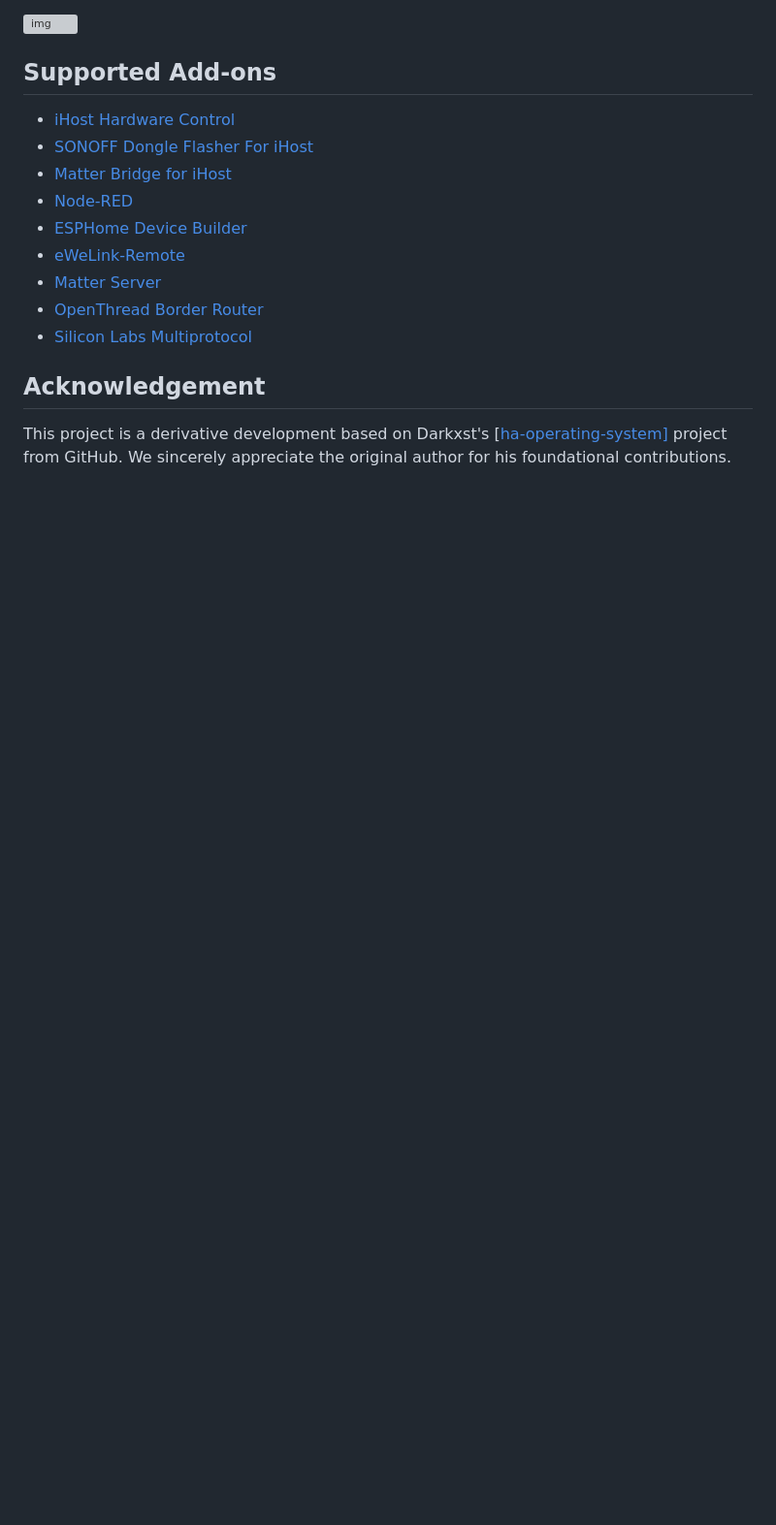
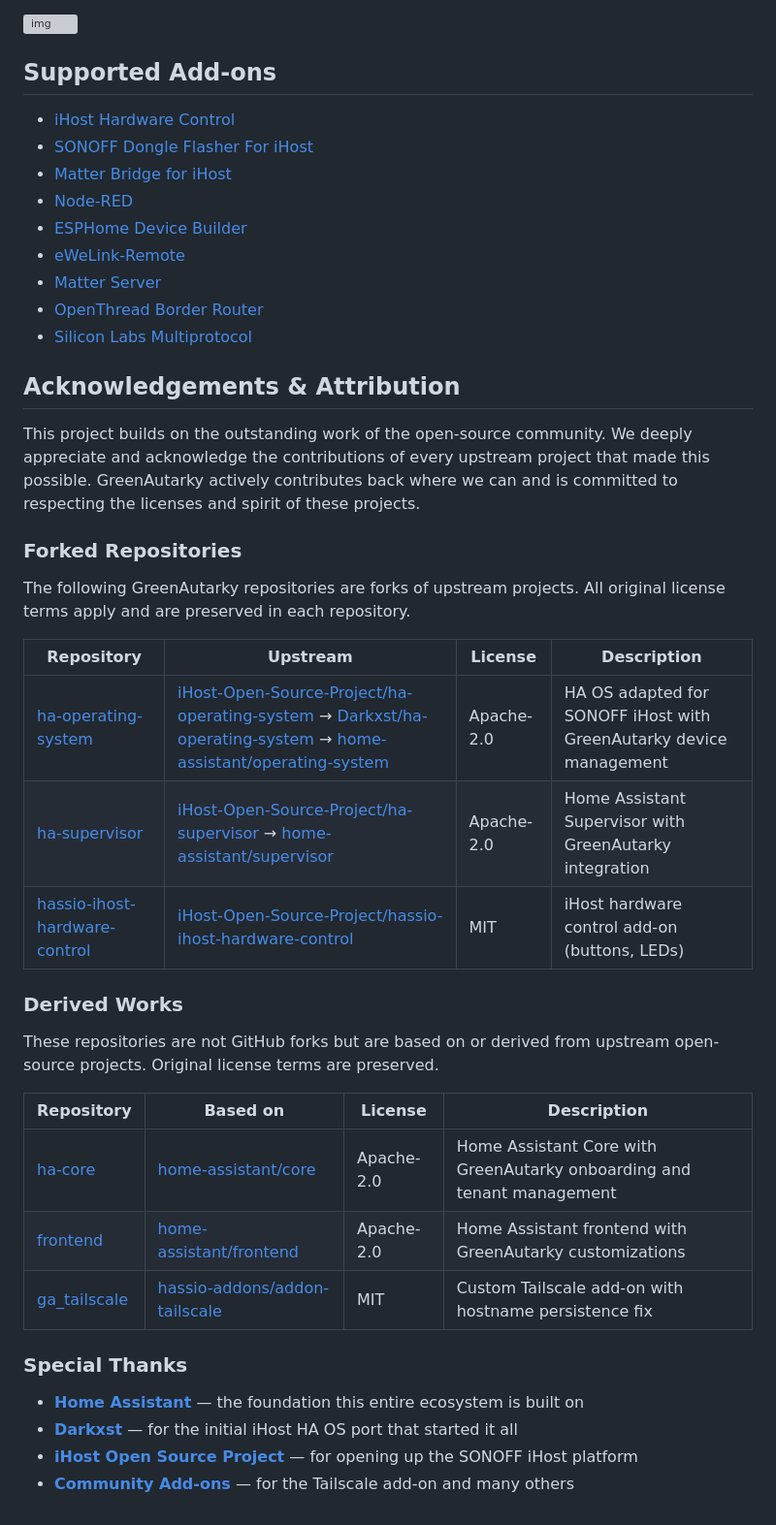
Before and after one commit to greenautarky/ha-operating-system, a Markdown page: README.md, the part around the change. Shown at 97% size. Drawn GitHub-style; blank space fills up the shorter version; grey boxes are pictures that could not be loaded.

Commit message:
docs: add attribution and license info for forked/derived repos
List all forked and derived GreenAutarky repositories with upstream
links, license types, and descriptions. Replaces the single-line
acknowledgement with a proper attribution section.

Co-Authored-By: Claude Opus 4.6 <noreply@anthropic.com>

```diff
--- a/README.md
+++ b/README.md
@@ -217,6 +217,38 @@ The iHost Hardware Control add-on enables control of iHost's buttons and LED ind
 - [OpenThread Border Router](https://github.com/iHost-Open-Source-Project/hassio-ihost-addon/blob/master/hassio-ihost-openthread-border-router/README.md)
 - [Silicon Labs Multiprotocol](https://github.com/iHost-Open-Source-Project/hassio-ihost-addon/blob/master/hassio-ihost-silabs-multiprotocol/README.md)
 
-## Acknowledgement
+## Acknowledgements & Attribution
 
-This project is a derivative development based on Darkxst's [[ha-operating-system\]](https://github.com/Darkxst/ha-operating-system) project from GitHub. We sincerely appreciate the original author for his foundational contributions.
+This project builds on the outstanding work of the open-source community.
+We deeply appreciate and acknowledge the contributions of every upstream project
+that made this possible. GreenAutarky actively contributes back where we can and
+is committed to respecting the licenses and spirit of these projects.
+
+### Forked Repositories
+
+The following GreenAutarky repositories are forks of upstream projects. All
+original license terms apply and are preserved in each repository.
+
+| Repository | Upstream | License | Description |
+|------------|----------|---------|-------------|
+| [ha-operating-system](https://github.com/greenautarky/ha-operating-system) | [iHost-Open-Source-Project/ha-operating-system](https://github.com/iHost-Open-Source-Project/ha-operating-system) → [Darkxst/ha-operating-system](https://github.com/Darkxst/ha-operating-system) → [home-assistant/operating-system](https://github.com/home-assistant/operating-system) | Apache-2.0 | HA OS adapted for SONOFF iHost with GreenAutarky device management |
+| [ha-supervisor](https://github.com/greenautarky/ha-supervisor) | [iHost-Open-Source-Project/ha-supervisor](https://github.com/iHost-Open-Source-Project/ha-supervisor) → [home-assistant/supervisor](https://github.com/home-assistant/supervisor) | Apache-2.0 | Home Assistant Supervisor with GreenAutarky integration |
+| [hassio-ihost-hardware-control](https://github.com/greenautarky/hassio-ihost-hardware-control) | [iHost-Open-Source-Project/hassio-ihost-hardware-control](https://github.com/iHost-Open-Source-Project/hassio-ihost-hardware-control) | MIT | iHost hardware control add-on (buttons, LEDs) |
+
+### Derived Works
+
+These repositories are not GitHub forks but are based on or derived from
+upstream open-source projects. Original license terms are preserved.
+
+| Repository | Based on | License | Description |
+|------------|----------|---------|-------------|
+| [ha-core](https://github.com/greenautarky/ha-core) | [home-assistant/core](https://github.com/home-assistant/core) | Apache-2.0 | Home Assistant Core with GreenAutarky onboarding and tenant management |
+| [frontend](https://github.com/greenautarky/frontend) | [home-assistant/frontend](https://github.com/home-assistant/frontend) | Apache-2.0 | Home Assistant frontend with GreenAutarky customizations |
+| [ga_tailscale](https://github.com/greenautarky/ga_tailscale) | [hassio-addons/addon-tailscale](https://github.com/hassio-addons/addon-tailscale) | MIT | Custom Tailscale add-on with hostname persistence fix |
+
+### Special Thanks
+
+- **[Home Assistant](https://www.home-assistant.io/)** — the foundation this entire ecosystem is built on
+- **[Darkxst](https://github.com/Darkxst)** — for the initial iHost HA OS port that started it all
+- **[iHost Open Source Project](https://github.com/iHost-Open-Source-Project)** — for opening up the SONOFF iHost platform
+- **[Community Add-ons](https://github.com/hassio-addons)** — for the Tailscale add-on and many others
```
